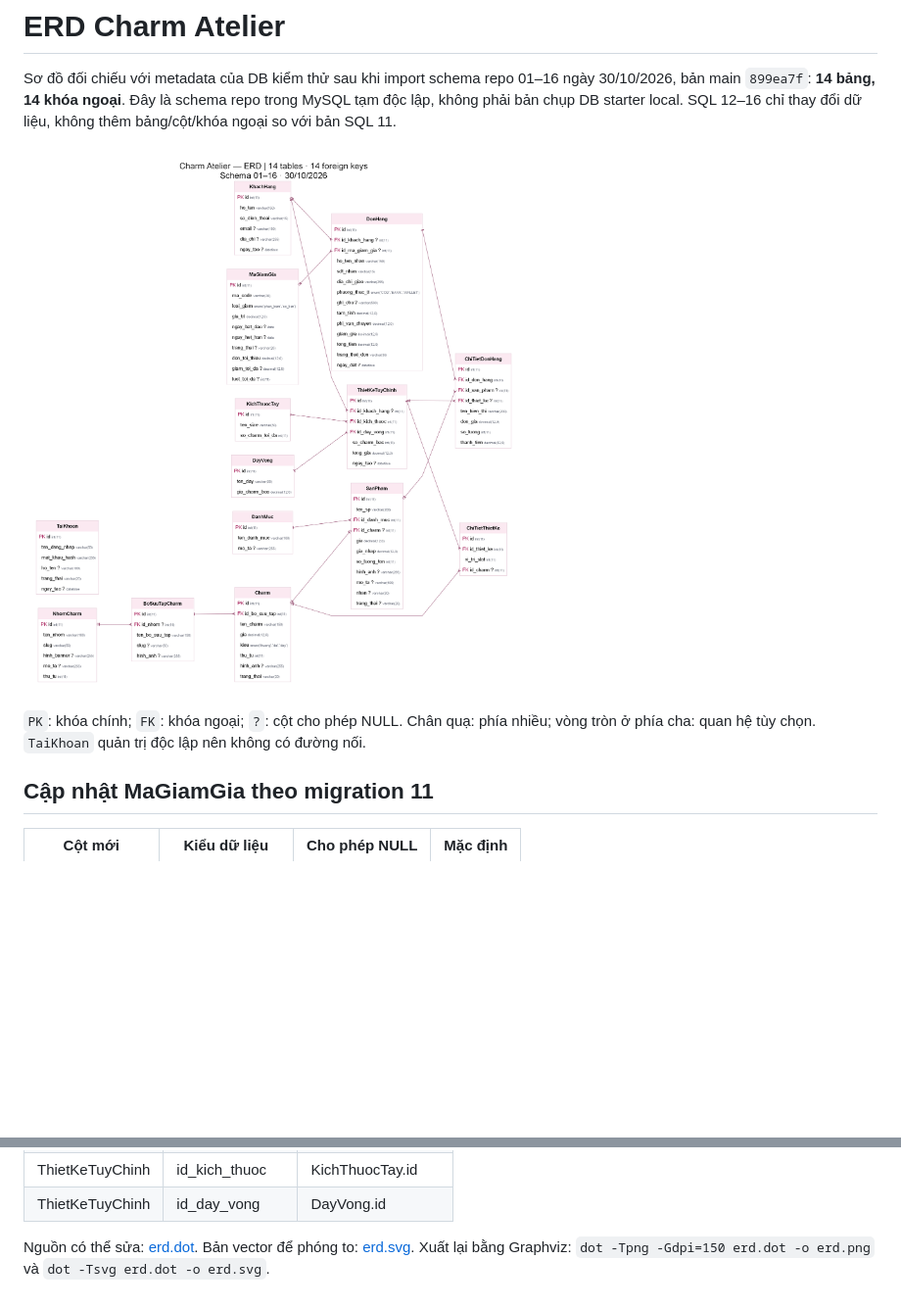
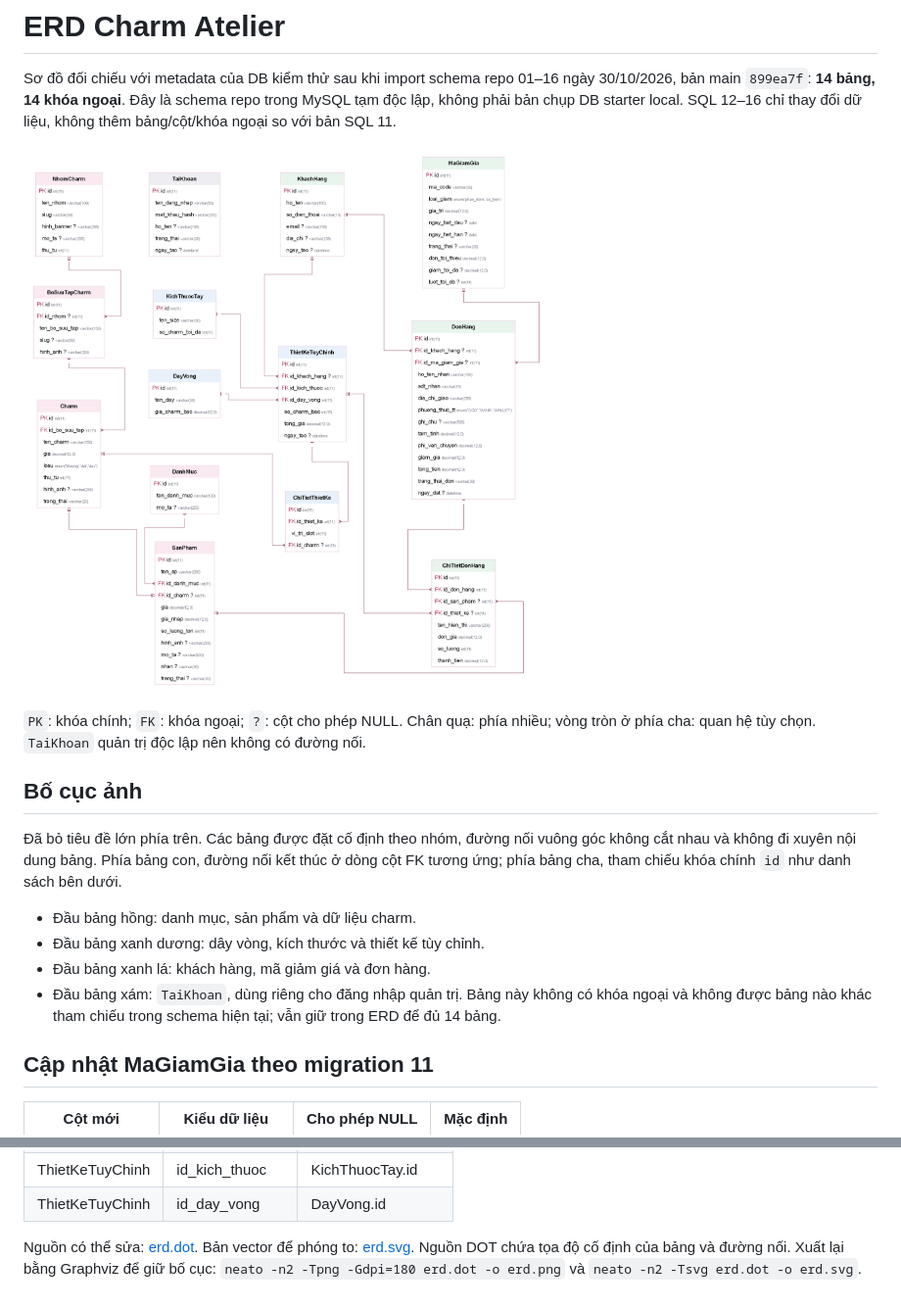
Before and after one commit to ThaoVy26/LTW, a Markdown page: docs/vy/ERD.md, 2 parts joined by grey strips. Shown: that part at 98% size. Drawn GitHub-style; pictures changed too: docs/vy/erd.png; blank space fills up the shorter version.

Commit message:
docs: arrange ERD with clear groups and noncrossing connections

```diff
--- a/docs/vy/ERD.md
+++ b/docs/vy/ERD.md
@@ -5,6 +5,15 @@ Sơ đồ đối chiếu với metadata của DB kiểm thử sau khi import sch
 ![ERD](erd.png)
 
 `PK`: khóa chính; `FK`: khóa ngoại; `?`: cột cho phép NULL. Chân quạ: phía nhiều; vòng tròn ở phía cha: quan hệ tùy chọn. `TaiKhoan` quản trị độc lập nên không có đường nối.
+
+## Bố cục ảnh
+
+Đã bỏ tiêu đề lớn phía trên. Các bảng được đặt cố định theo nhóm, đường nối vuông góc không cắt nhau và không đi xuyên nội dung bảng. Phía bảng con, đường nối kết thúc ở dòng cột FK tương ứng; phía bảng cha, tham chiếu khóa chính `id` như danh sách bên dưới.
+
+- Đầu bảng hồng: danh mục, sản phẩm và dữ liệu charm.
+- Đầu bảng xanh dương: dây vòng, kích thước và thiết kế tùy chỉnh.
+- Đầu bảng xanh lá: khách hàng, mã giảm giá và đơn hàng.
+- Đầu bảng xám: `TaiKhoan`, dùng riêng cho đăng nhập quản trị. Bảng này không có khóa ngoại và không được bảng nào khác tham chiếu trong schema hiện tại; vẫn giữ trong ERD để đủ 14 bảng.
 
 ## Cập nhật MaGiamGia theo migration 11
 
@@ -35,4 +44,4 @@ Cả ba cột đã có trong PNG, SVG và nguồn DOT. Migration 10 chỉ thêm
 | ThietKeTuyChinh | id_kich_thuoc | KichThuocTay.id |
 | ThietKeTuyChinh | id_day_vong | DayVong.id |
 
-Nguồn có thể sửa: [erd.dot](erd.dot). Bản vector để phóng to: [erd.svg](erd.svg). Xuất lại bằng Graphviz: `dot -Tpng -Gdpi=150 erd.dot -o erd.png` và `dot -Tsvg erd.dot -o erd.svg`.
+Nguồn có thể sửa: [erd.dot](erd.dot). Bản vector để phóng to: [erd.svg](erd.svg). Nguồn DOT chứa tọa độ cố định của bảng và đường nối. Xuất lại bằng Graphviz để giữ bố cục: `neato -n2 -Tpng -Gdpi=180 erd.dot -o erd.png` và `neato -n2 -Tsvg erd.dot -o erd.svg`.
```
Also changed, not shown: 2 other files.
